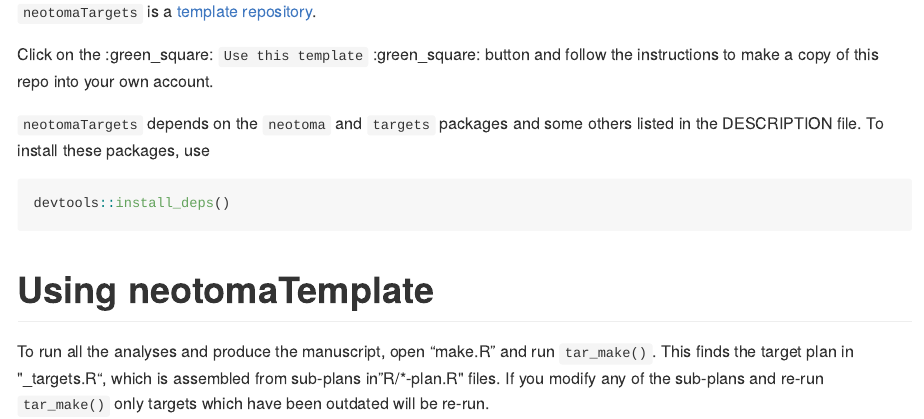
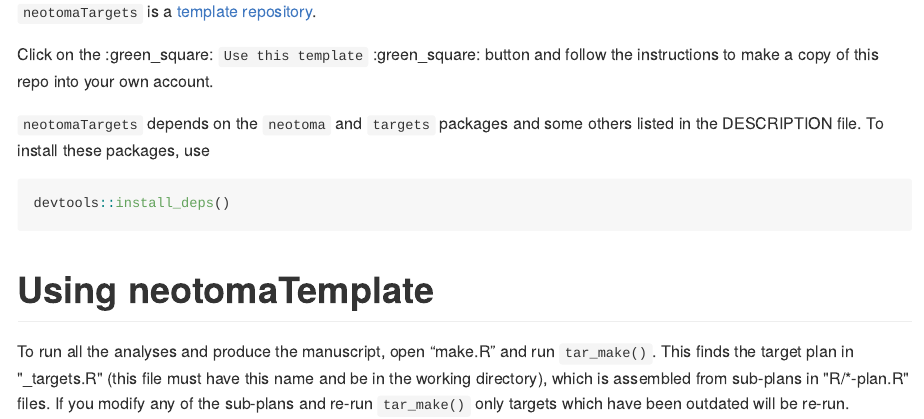
Before and after one commit to richardjtelford/neotomaTargets, an R Markdown document (README.Rmd): the page in a window 1100 px wide, from 350 px down. The pictures show the output file README.md that the author committed with the source, drawn offline in the style of GitHub.

Commit message:
more comments

```diff
--- a/README.Rmd
+++ b/README.Rmd
@@ -35,5 +35,5 @@ devtools::install_deps()
 # Using neotomaTemplate
 
 To run all the analyses and produce the manuscript, open "make.R" and run `tar_make()`.
-This finds the target plan in "_targets.R", which is assembled from sub-plans in "R/*-plan.R" files.
+This finds the target plan in "_targets.R" (this file must have this name and be in the working directory), which is assembled from sub-plans in "R/*-plan.R" files.
 If you modify any of the sub-plans and re-run `tar_make()` only targets which have been outdated will be re-run.
```
Also changed, not shown: _targets.R (+1 -1 lines), make.R (+3 -2 lines), README.md.
